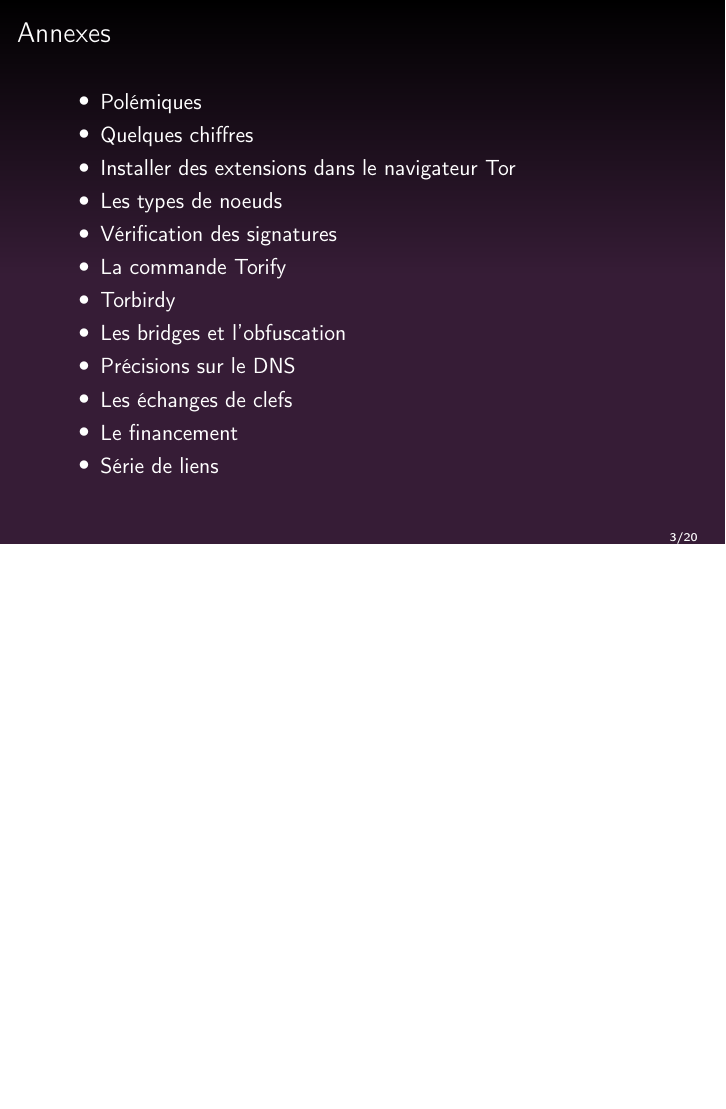
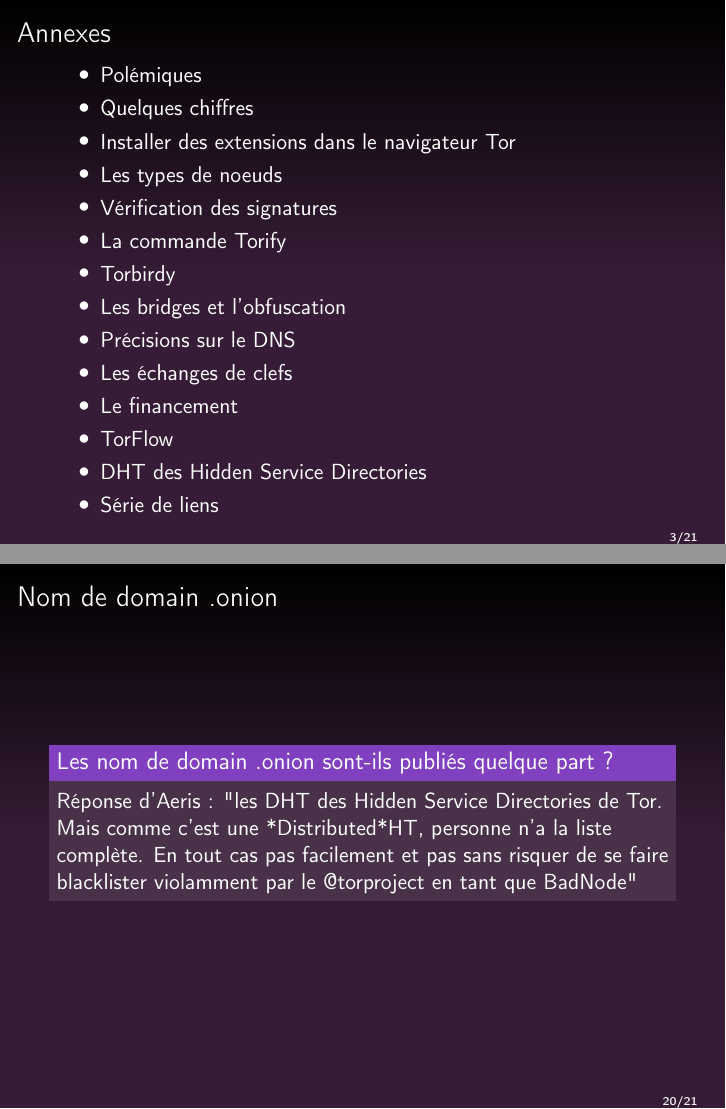
Before and after one commit to genma/Le_reseau_Tor, LaTeX slides (Genma_Tor et le Tor Browser Annexes.tex): page 3 of 20 before the commit and pages 3 and 20 of 21 after it, the two joined at a grey line, the shorter picture padded with empty space. Compiled offline with pdfLaTeX.

Commit message:
Ajout de DHT

```diff
--- a/Genma_Tor et le Tor Browser Annexes.tex
+++ b/Genma_Tor et le Tor Browser Annexes.tex
@@ -65,6 +65,8 @@
 \item Précisions sur le DNS
 \item Les échanges de clefs
 \item Le financement
+\item TorFlow
+\item DHT des Hidden Service Directories
 \item Série de liens
 }
 \end{itemize}
@@ -259,6 +261,17 @@
 
 %----------------------------------------------------------------------------------------
 \begin{frame}
+\frametitle{Nom de domain .onion }
+\justifying{
+\begin{block}{Les nom de domain .onion sont-ils publiés quelque part ?}
+Réponse d'Aeris : "les DHT des Hidden Service Directories de Tor. Mais comme c’est une *Distributed*HT, personne n’a la liste complète.
+ En tout cas pas facilement et pas sans risquer de se faire blacklister violamment par le @torproject en tant que BadNode"
+\end{block}
+}
+\end{frame}
+
+%----------------------------------------------------------------------------------------
+\begin{frame}
 \frametitle{S'informer - Série de liens}
 \begin{itemize}
 \justifying{
```
Also changed, not shown: Genma_Tor et le Tor Browser Annexes.pdf.
